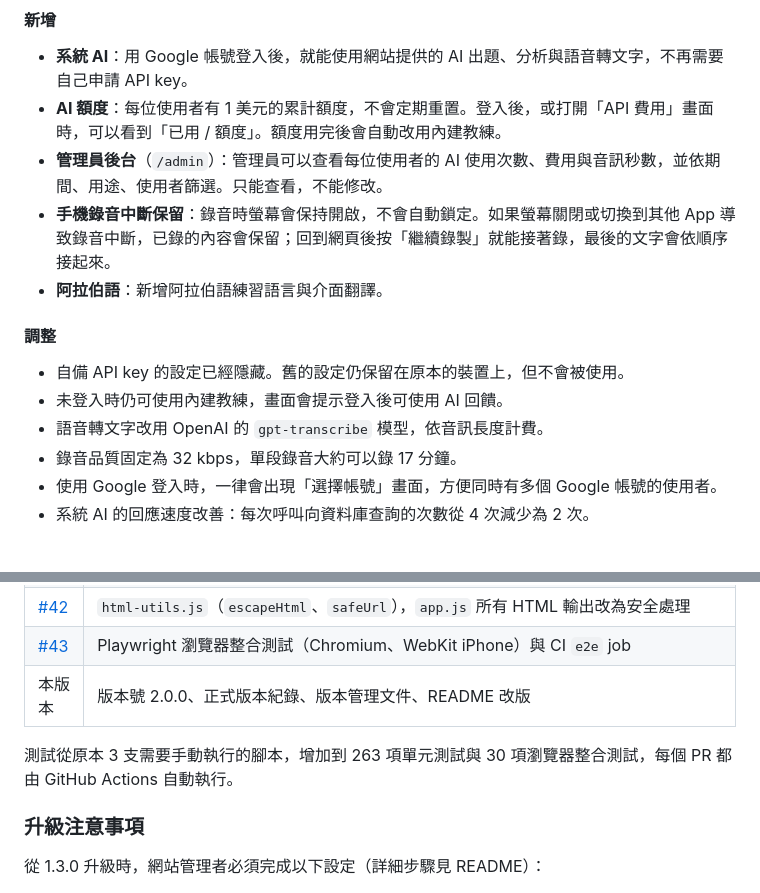
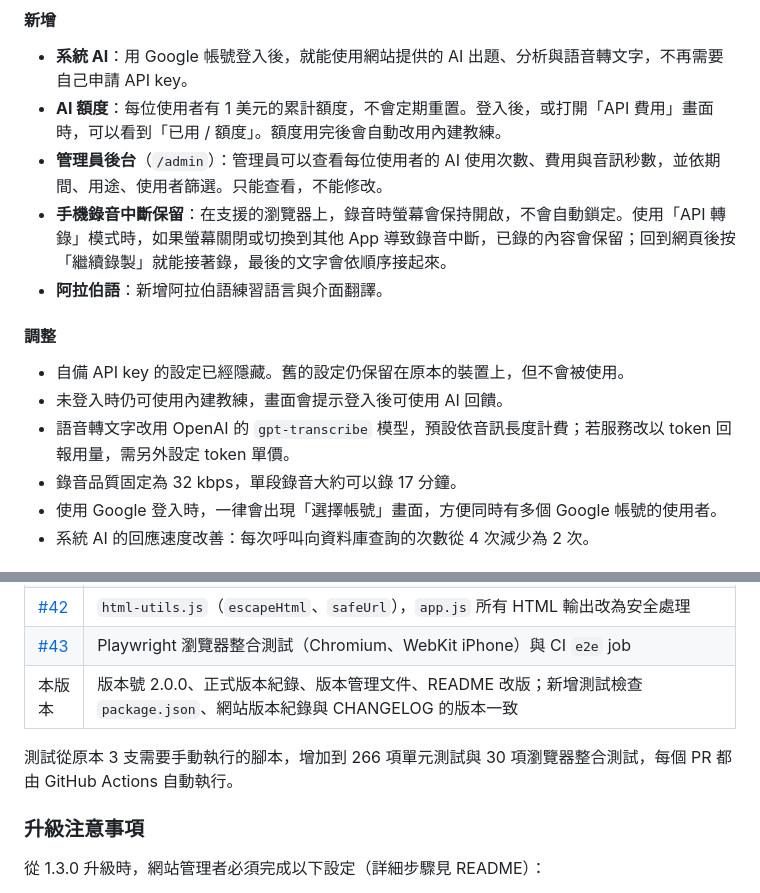
Before and after one commit to darren1231/table_topic_web, a Markdown page: CHANGELOG.md, 2 parts joined by grey strips. Drawn GitHub-style.

Commit message:
Align release docs with the shipped behavior
Note that the screen stays awake only where the browser supports it and
that interrupted-recording recovery applies to API transcription mode,
mention token-based transcription billing, update the unit test count,
and drop the unwired manuscript workspace from the feature list.

Co-Authored-By: Claude Opus 5.5 <noreply@anthropic.com>

```diff
--- a/CHANGELOG.md
+++ b/CHANGELOG.md
@@ -31,14 +31,14 @@
 - **系統 AI**：用 Google 帳號登入後，就能使用網站提供的 AI 出題、分析與語音轉文字，不再需要自己申請 API key。
 - **AI 額度**：每位使用者有 1 美元的累計額度，不會定期重置。登入後，或打開「API 費用」畫面時，可以看到「已用 / 額度」。額度用完後會自動改用內建教練。
 - **管理員後台**（`/admin`）：管理員可以查看每位使用者的 AI 使用次數、費用與音訊秒數，並依期間、用途、使用者篩選。只能查看，不能修改。
-- **手機錄音中斷保留**：錄音時螢幕會保持開啟，不會自動鎖定。如果螢幕關閉或切換到其他 App 導致錄音中斷，已錄的內容會保留；回到網頁後按「繼續錄製」就能接著錄，最後的文字會依順序接起來。
+- **手機錄音中斷保留**：在支援的瀏覽器上，錄音時螢幕會保持開啟，不會自動鎖定。使用「API 轉錄」模式時，如果螢幕關閉或切換到其他 App 導致錄音中斷，已錄的內容會保留；回到網頁後按「繼續錄製」就能接著錄，最後的文字會依順序接起來。
 - **阿拉伯語**：新增阿拉伯語練習語言與介面翻譯。
 
 #### 調整
 
 - 自備 API key 的設定已經隱藏。舊的設定仍保留在原本的裝置上，但不會被使用。
 - 未登入時仍可使用內建教練，畫面會提示登入後可使用 AI 回饋。
-- 語音轉文字改用 OpenAI 的 `gpt-transcribe` 模型，依音訊長度計費。
+- 語音轉文字改用 OpenAI 的 `gpt-transcribe` 模型，預設依音訊長度計費；若服務改以 token 回報用量，需另外設定 token 單價。
 - 錄音品質固定為 32 kbps，單段錄音大約可以錄 17 分鐘。
 - 使用 Google 登入時，一律會出現「選擇帳號」畫面，方便同時有多個 Google 帳號的使用者。
 - 系統 AI 的回應速度改善：每次呼叫向資料庫查詢的次數從 4 次減少為 2 次。
@@ -71,9 +71,9 @@
 | [#41](https://github.com/darren1231/table_topic_web/pull/41) | 從 `app.js` 拆出 `builtin-coach.js`、`review-cards.js` 並補測試 |
 | [#42](https://github.com/darren1231/table_topic_web/pull/42) | `html-utils.js`（`escapeHtml`、`safeUrl`），`app.js` 所有 HTML 輸出改為安全處理 |
 | [#43](https://github.com/darren1231/table_topic_web/pull/43) | Playwright 瀏覽器整合測試（Chromium、WebKit iPhone）與 CI `e2e` job |
-| 本版本 | 版本號 2.0.0、正式版本紀錄、版本管理文件、README 改版 |
+| 本版本 | 版本號 2.0.0、正式版本紀錄、版本管理文件、README 改版；新增測試檢查 `package.json`、網站版本紀錄與 CHANGELOG 的版本一致 |
 
-測試從原本 3 支需要手動執行的腳本，增加到 263 項單元測試與 30 項瀏覽器整合測試，每個 PR 都由 GitHub Actions 自動執行。
+測試從原本 3 支需要手動執行的腳本，增加到 266 項單元測試與 30 項瀏覽器整合測試，每個 PR 都由 GitHub Actions 自動執行。
 
 ### 升級注意事項
 
```
Also changed, not shown: README.md (+1 -2 lines).
